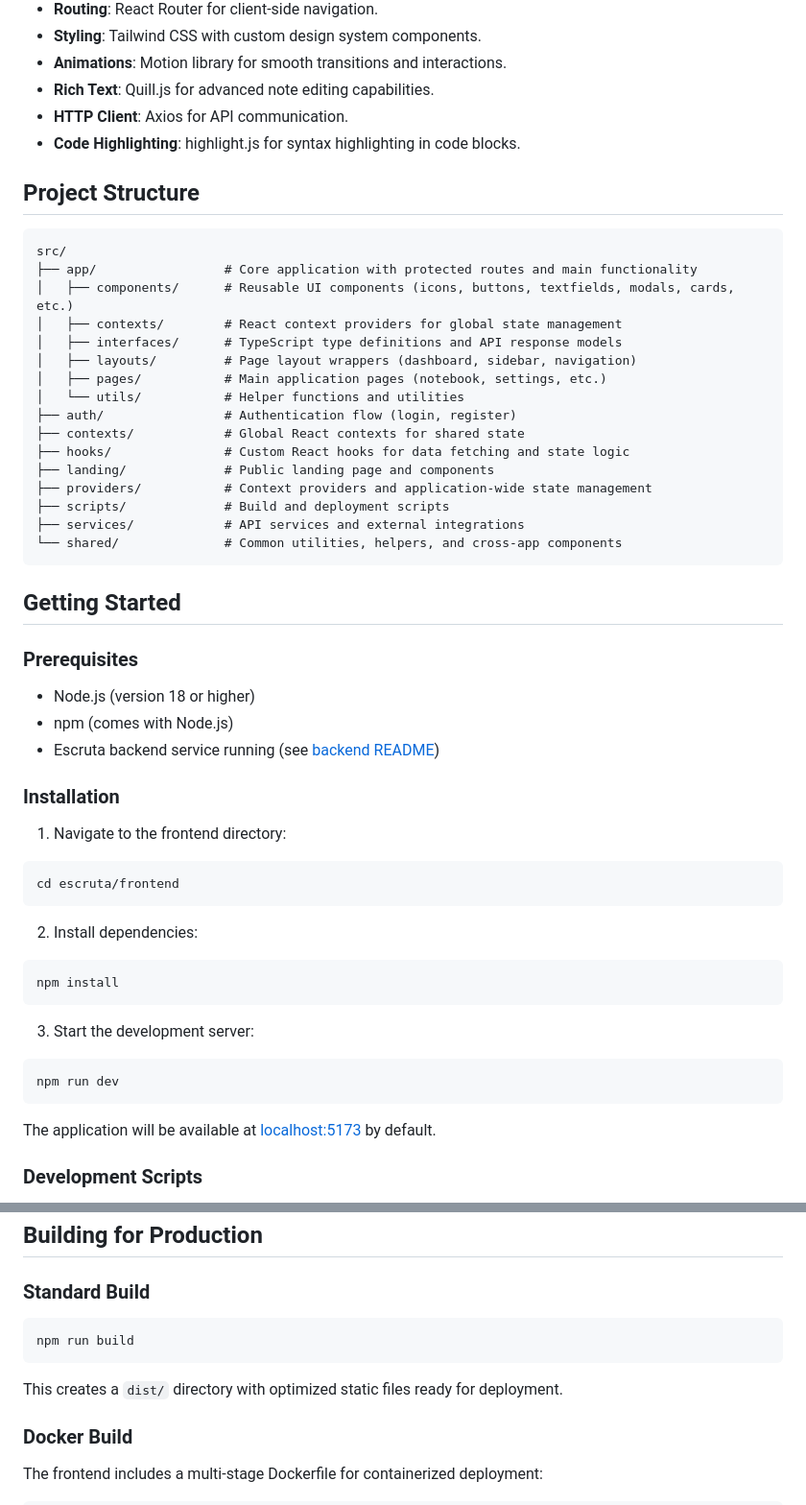
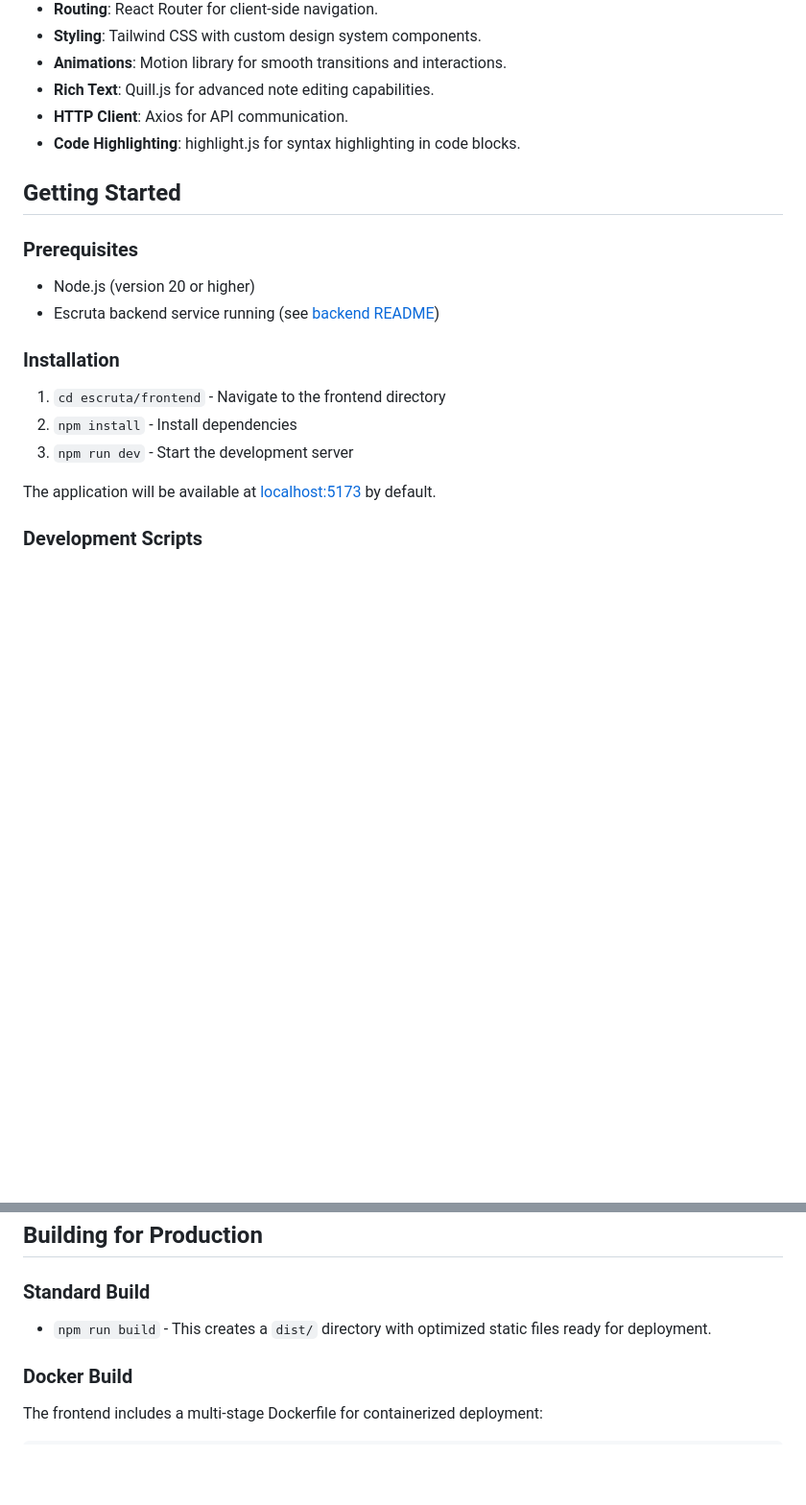
Before and after one commit to francids/escruta, a Markdown page: frontend/README.md, 2 parts joined by grey strips. Shown at 96% size. Drawn GitHub-style; blank space fills up the shorter version.

Commit message:
docs(frontend): Update README to remove project structure, bump Node.js requirement, and streamline installation and build commands.

````diff
--- a/frontend/README.md
+++ b/frontend/README.md
@@ -19,54 +19,18 @@ _"Think, ask, learn"_
 - **HTTP Client**: Axios for API communication.
 - **Code Highlighting**: highlight.js for syntax highlighting in code blocks.
 
-## Project Structure
-
-```
-src/
-├── app/                 # Core application with protected routes and main functionality
-│   ├── components/      # Reusable UI components (icons, buttons, textfields, modals, cards, etc.)
-│   ├── contexts/        # React context providers for global state management
-│   ├── interfaces/      # TypeScript type definitions and API response models
-│   ├── layouts/         # Page layout wrappers (dashboard, sidebar, navigation)
-│   ├── pages/           # Main application pages (notebook, settings, etc.)
-│   └── utils/           # Helper functions and utilities
-├── auth/                # Authentication flow (login, register)
-├── contexts/            # Global React contexts for shared state
-├── hooks/               # Custom React hooks for data fetching and state logic
-├── landing/             # Public landing page and components
-├── providers/           # Context providers and application-wide state management
-├── scripts/             # Build and deployment scripts
-├── services/            # API services and external integrations
-└── shared/              # Common utilities, helpers, and cross-app components
-```
-
 ## Getting Started
 
 ### Prerequisites
 
-- Node.js (version 18 or higher)
-- npm (comes with Node.js)
+- Node.js (version 20 or higher)
 - Escruta backend service running (see [backend README](../backend/README.md))
 
 ### Installation
 
-1. Navigate to the frontend directory:
-
-```bash
-cd escruta/frontend
-```
-
-2. Install dependencies:
-
-```bash
-npm install
-```
-
-3. Start the development server:
-
-```bash
-npm run dev
-```
+1. `cd escruta/frontend` - Navigate to the frontend directory
+2. `npm install` - Install dependencies
+3. `npm run dev` - Start the development server
 
 The application will be available at [localhost:5173](http://localhost:5173/) by default.
 
@@ -99,11 +63,7 @@ Available environment variables:
 
 ### Standard Build
 
-```bash
-npm run build
-```
-
-This creates a `dist/` directory with optimized static files ready for deployment.
+- `npm run build` - This creates a `dist/` directory with optimized static files ready for deployment.
 
 ### Docker Build
 
````
